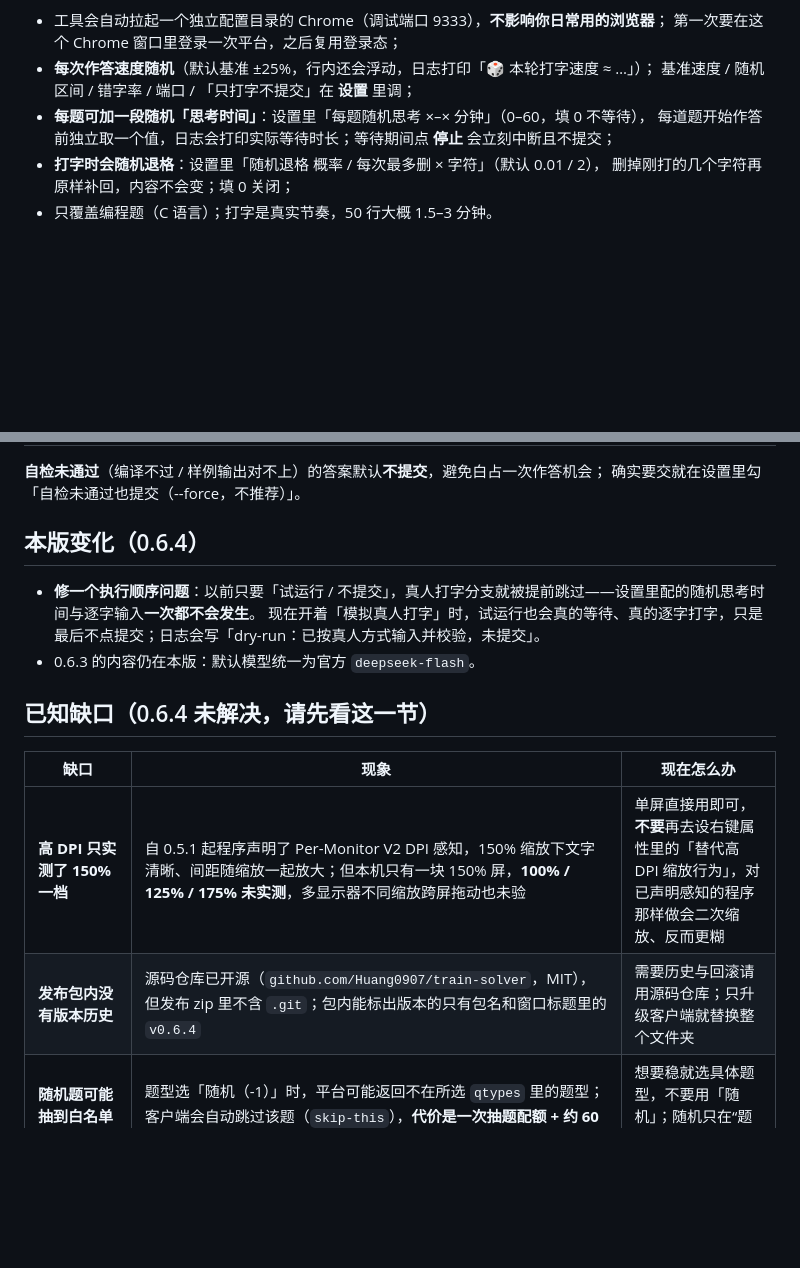
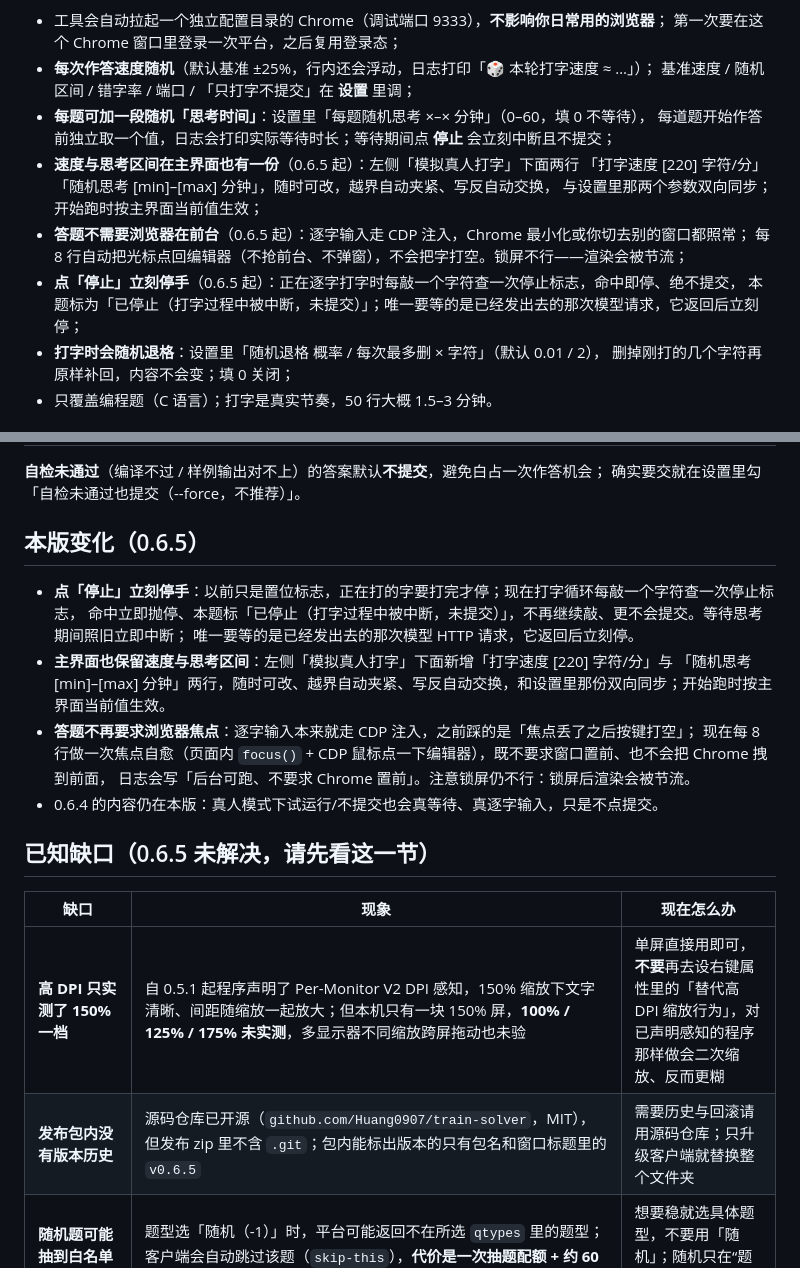
Before and after one commit to Huang0907/train-solver, a Markdown page: docs/使用说明-公开版.md, 2 parts joined by grey strips. Drawn GitHub-style; blank space fills up the shorter version.

```diff
--- a/docs/使用说明-公开版.md
+++ b/docs/使用说明-公开版.md
@@ -91,6 +91,13 @@
   基准速度 / 随机区间 / 错字率 / 端口 / 「只打字不提交」在 **设置** 里调；
 - **每题可加一段随机「思考时间」**：设置里「每题随机思考 ×–× 分钟」（0–60，填 0 不等待），
   每道题开始作答前独立取一个值，日志会打印实际等待时长；等待期间点 **停止** 会立刻中断且不提交；
+- **速度与思考区间在主界面也有一份**（0.6.5 起）：左侧「模拟真人打字」下面两行
+  「打字速度 [220] 字符/分」「随机思考 [min]–[max] 分钟」，随时可改，越界自动夹紧、写反自动交换，
+  与设置里那两个参数双向同步；开始跑时按主界面当前值生效；
+- **答题不需要浏览器在前台**（0.6.5 起）：逐字输入走 CDP 注入，Chrome 最小化或你切去别的窗口都照常；
+  每 8 行自动把光标点回编辑器（不抢前台、不弹窗），不会把字打空。锁屏不行——渲染会被节流；
+- **点「停止」立刻停手**（0.6.5 起）：正在逐字打字时每敲一个字符查一次停止标志，命中即停、绝不提交，
+  本题标为「已停止（打字过程中被中断，未提交）」；唯一要等的是已经发出去的那次模型请求，它返回后立刻停；
 - **打字时会随机退格**：设置里「随机退格 概率 / 每次最多删 × 字符」（默认 0.01 / 2），
   删掉刚打的几个字符再原样补回，内容不会变；填 0 关闭；
 - 只覆盖编程题（C 语言）；打字是真实节奏，50 行大概 1.5–3 分钟。
@@ -118,18 +125,24 @@
 **自检未通过**（编译不过 / 样例输出对不上）的答案默认**不提交**，避免白占一次作答机会；
 确实要交就在设置里勾「自检未通过也提交（--force，不推荐）」。
 
-## 本版变化（0.6.4）
+## 本版变化（0.6.5）
 
-- **修一个执行顺序问题**：以前只要「试运行 / 不提交」，真人打字分支就被提前跳过——设置里配的随机思考时间与逐字输入**一次都不会发生**。
-  现在开着「模拟真人打字」时，试运行也会真的等待、真的逐字打字，只是最后不点提交；日志会写「dry-run：已按真人方式输入并校验，未提交」。
-- 0.6.3 的内容仍在本版：默认模型统一为官方 `deepseek-flash`。
+- **点「停止」立刻停手**：以前只是置位标志，正在打的字要打完才停；现在打字循环每敲一个字符查一次停止标志，
+  命中立即抛停、本题标「已停止（打字过程中被中断，未提交）」，不再继续敲、更不会提交。等待思考期间照旧立即中断；
+  唯一要等的是已经发出去的那次模型 HTTP 请求，它返回后立刻停。
+- **主界面也保留速度与思考区间**：左侧「模拟真人打字」下面新增「打字速度 [220] 字符/分」与
+  「随机思考 [min]–[max] 分钟」两行，随时可改、越界自动夹紧、写反自动交换，和设置里那份双向同步；开始跑时按主界面当前值生效。
+- **答题不再要求浏览器焦点**：逐字输入本来就走 CDP 注入，之前踩的是「焦点丢了之后按键打空」；
+  现在每 8 行做一次焦点自愈（页面内 `focus()` + CDP 鼠标点一下编辑器），既不要求窗口置前、也不会把 Chrome 拽到前面，
+  日志会写「后台可跑、不要求 Chrome 置前」。注意锁屏仍不行：锁屏后渲染会被节流。
+- 0.6.4 的内容仍在本版：真人模式下试运行/不提交也会真等待、真逐字输入，只是不点提交。
 
-## 已知缺口（0.6.4 未解决，请先看这一节）
+## 已知缺口（0.6.5 未解决，请先看这一节）
 
 | 缺口 | 现象 | 现在怎么办 |
 |---|---|---|
 | **高 DPI 只实测了 150% 一档** | 自 0.5.1 起程序声明了 Per-Monitor V2 DPI 感知，150% 缩放下文字清晰、间距随缩放一起放大；但本机只有一块 150% 屏，**100% / 125% / 175% 未实测**，多显示器不同缩放跨屏拖动也未验 | 单屏直接用即可，**不要**再去设右键属性里的「替代高 DPI 缩放行为」，对已声明感知的程序那样做会二次缩放、反而更糊 |
-| **发布包内没有版本历史** | 源码仓库已开源（`github.com/Huang0907/train-solver`，MIT），但发布 zip 里不含 `.git`；包内能标出版本的只有包名和窗口标题里的 `v0.6.4` | 需要历史与回滚请用源码仓库；只升级客户端就替换整个文件夹 |
+| **发布包内没有版本历史** | 源码仓库已开源（`github.com/Huang0907/train-solver`，MIT），但发布 zip 里不含 `.git`；包内能标出版本的只有包名和窗口标题里的 `v0.6.5` | 需要历史与回滚请用源码仓库；只升级客户端就替换整个文件夹 |
 | **随机题可能抽到白名单外的题型** | 题型选「随机（-1）」时，平台可能返回不在所选 `qtypes` 里的题型；客户端会自动跳过该题（`skip-this`），**代价是一次抽题配额 + 约 60 秒限流等待**，日志里会看到跳过原因 | 想要稳就选具体题型，不要用「随机」；随机只在“题库抽空/限额”这类场景省事 |
 | 右下角进度条是视觉瑕疵 | 进度条空槽与背景同色，空闲时只剩一小块绿条，容易被误认为异常 | 不影响功能，任务运行时会滚动；留到下个版本修 |
 | **真提交链路：0.5.4 出过事，0.5.5 已修，2026-11-08 复测通过** | 0.5.0 有历史真提交证据；**0.5.4 在真平台实测过一次，暴露的问题是：提交被判 0/12 后自动重答，平台把记录重新打开，刚才的成绩被撤销**；0.5.5 已修复（默认关闭自动重答、记录状态优先于业务码），**2026-11-08 已在真平台复测通过：submit 只发一次、记录停在 `state=1` / 12/12、未报「提交状态未知」**（session `fec9ac14…`，消耗一次真实提交机会） | 第一次用先在设置里保持「试运行 / 不提交」跑一轮，看清题目、答案与日志再开真提交；**别把第一次真提交留到赶作业的那个晚上** |
```
Also changed, not shown: README.md (+9 -2 lines), docs/architecture-detailed.png, 2 other files.
